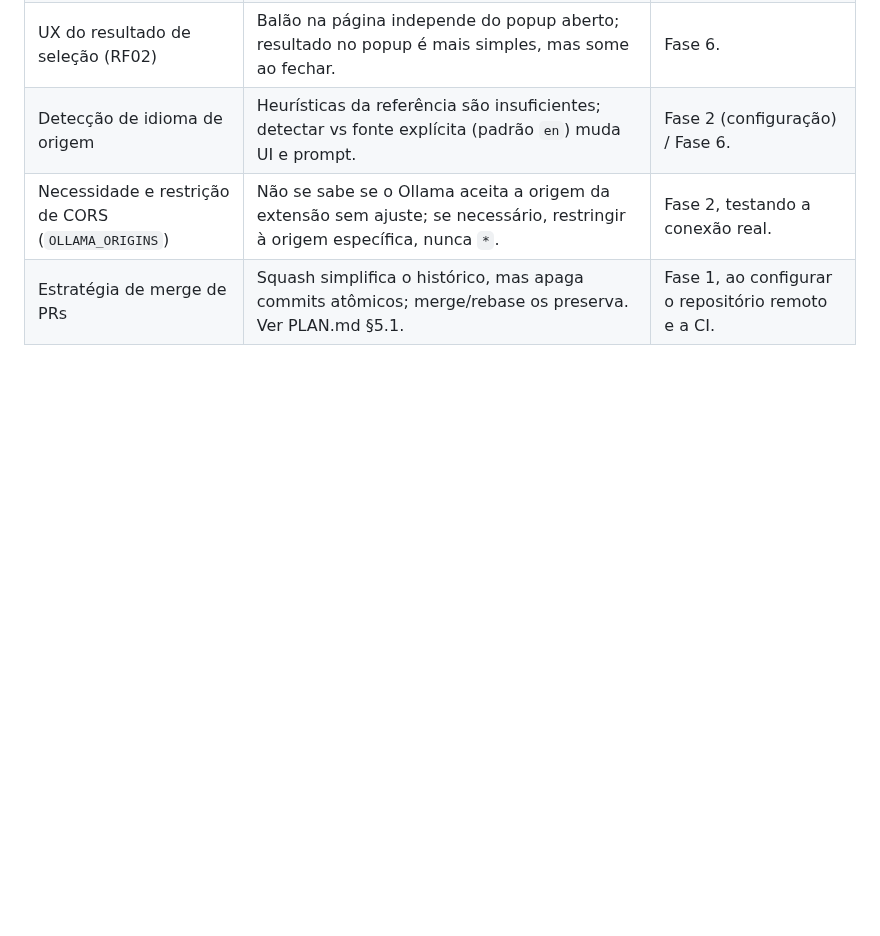
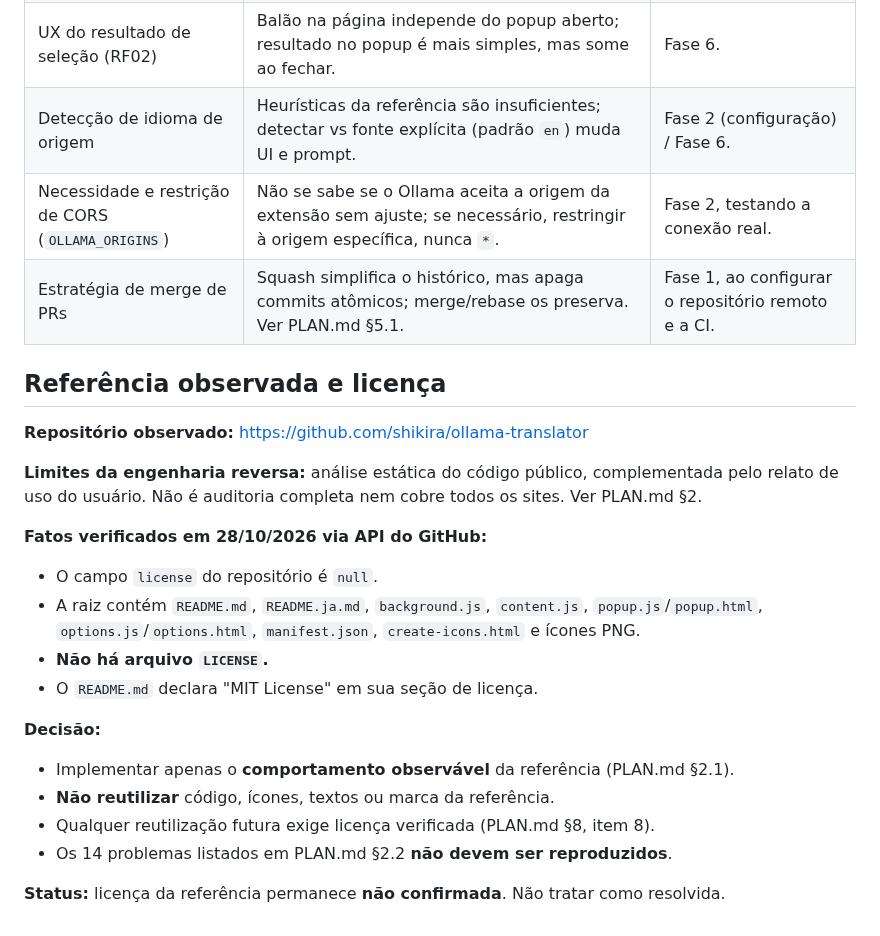
Before and after one commit to enricobarni/Lerium, a Markdown page: docs/SCOPE.md, the part around the change. Drawn GitHub-style; blank space fills up the shorter version.

Commit message:
docs(scope): registra referência e limites de licença
README da referência declara MIT, mas não há LICENSE nem metadado no GitHub; decide implementar só o comportamento observável.

```diff
--- a/docs/SCOPE.md
+++ b/docs/SCOPE.md
@@ -53,3 +53,25 @@ Publicação na Chrome Web Store; sincronização em nuvem; contas; backend; pag
 | Detecção de idioma de origem | Heurísticas da referência são insuficientes; detectar vs fonte explícita (padrão `en`) muda UI e prompt. | Fase 2 (configuração) / Fase 6. |
 | Necessidade e restrição de CORS (`OLLAMA_ORIGINS`) | Não se sabe se o Ollama aceita a origem da extensão sem ajuste; se necessário, restringir à origem específica, nunca `*`. | Fase 2, testando a conexão real. |
 | Estratégia de merge de PRs | Squash simplifica o histórico, mas apaga commits atômicos; merge/rebase os preserva. Ver PLAN.md §5.1. | Fase 1, ao configurar o repositório remoto e a CI. |
+
+## Referência observada e licença
+
+**Repositório observado:** https://github.com/shikira/ollama-translator
+
+**Limites da engenharia reversa:** análise estática do código público, complementada pelo relato de uso do usuário. Não é auditoria completa nem cobre todos os sites. Ver PLAN.md §2.
+
+**Fatos verificados em 28/10/2026 via API do GitHub:**
+
+- O campo `license` do repositório é `null`.
+- A raiz contém `README.md`, `README.ja.md`, `background.js`, `content.js`, `popup.js`/`popup.html`, `options.js`/`options.html`, `manifest.json`, `create-icons.html` e ícones PNG.
+- **Não há arquivo `LICENSE`.**
+- O `README.md` declara "MIT License" em sua seção de licença.
+
+**Decisão:**
+
+- Implementar apenas o **comportamento observável** da referência (PLAN.md §2.1).
+- **Não reutilizar** código, ícones, textos ou marca da referência.
+- Qualquer reutilização futura exige licença verificada (PLAN.md §8, item 8).
+- Os 14 problemas listados em PLAN.md §2.2 **não devem ser reproduzidos**.
+
+**Status:** licença da referência permanece **não confirmada**. Não tratar como resolvida.
```
